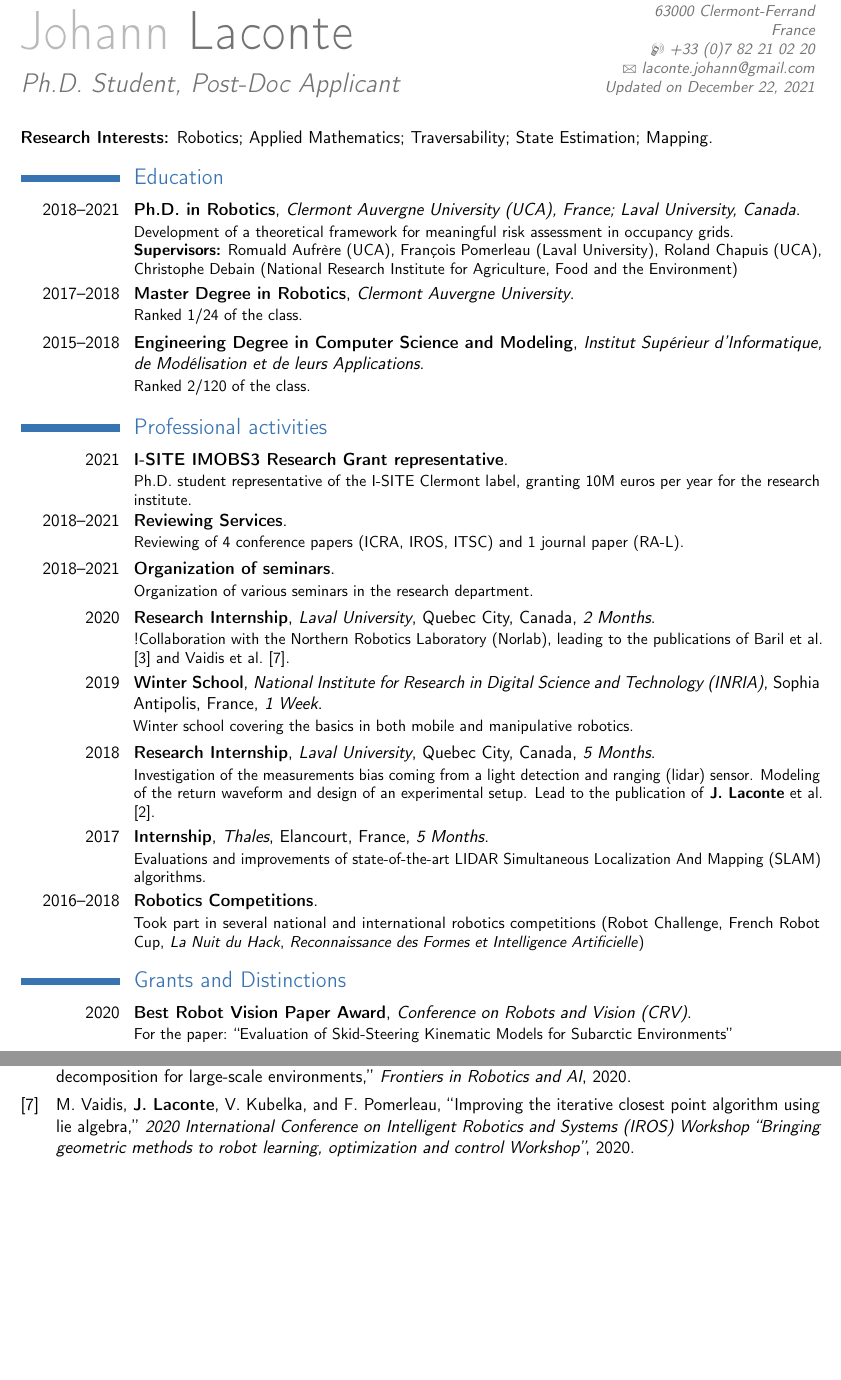
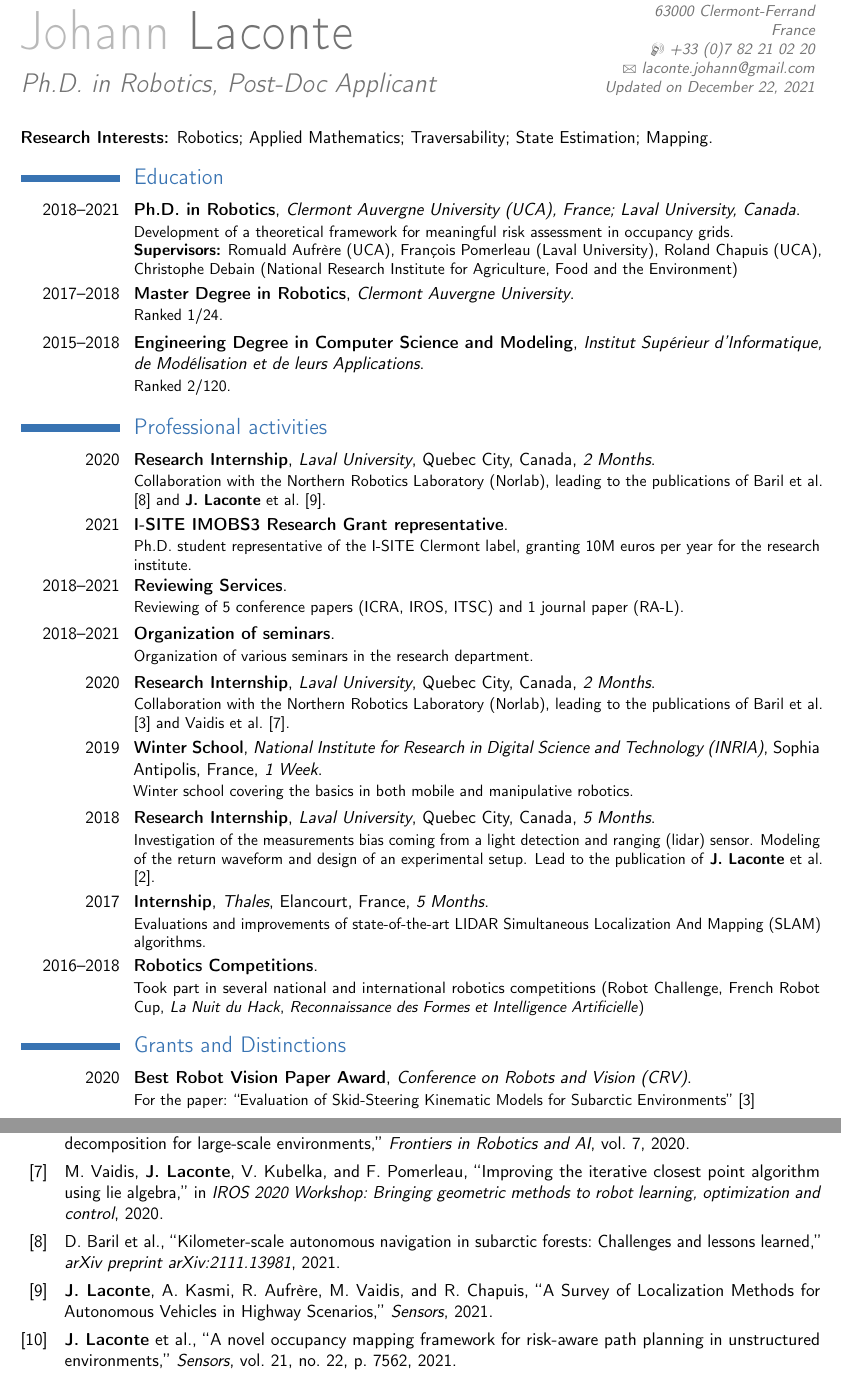
Before and after one commit to JohannLac/academic_resume, a LaTeX CV (main.tex, which reads biblio.bib): two parts of pages 1 and 2 of 2 before the commit and two parts of pages 1 and 2 of 3 after it, joined at a grey line, cut so that both start at the same text, the shorter picture padded with empty space. Compiled offline with pdfLaTeX.

Commit message:
update biblio

```diff
--- a/biblio.bib
+++ b/biblio.bib
@@ -16,3 +25,7 @@
+journal = {Sensors},
+title = {{A Survey of Localization Methods for Autonomous Vehicles in
+Highway Scenarios}},
+year = {2021}
 }
 
 @inproceedings{baril2020evaluation,
@@ -28,6 +41,9 @@
   title={End-to-end probabilistic ego-vehicle localization framework},
   author={Kasmi, Abderrahim and \textbf{J. Laconte} and Aufr{\`e}re, Romuald and Denis, Dieumet and Chapuis, Roland},
   journal={IEEE Transactions on Intelligent Vehicles},
+  volume={6},
+  number={1},
+  pages={146--158},
   year={2020},
   publisher={IEEE}
 }
@@ -36,7 +52,9 @@
   title={Geometry preserving sampling method based on spectral decomposition for large-scale environments},
   author={Labussi{\`e}re, Mathieu and \textbf{J. Laconte} and Pomerleau, Fran{\c{c}}ois},
   journal={Frontiers in Robotics and AI},
-  year={2020}
+  volume={7},
+  year={2020},
+  publisher={Frontiers Media SA}
 }
 
 @inproceedings{kasmi2020information,
@@ -52,6 +70,6 @@
   title={Improving the Iterative Closest Point Algorithm using Lie Algebra},
   author={Vaidis, Maxime and \textbf{J. Laconte} and Kubelka, Vladim{\'\i}r and Pomerleau, Fran{\c{c}}ois},
-  journal={2020 International Conference on Intelligent Robotics and Systems (IROS) Workshop ``Bringing geometric methods to robot learning, optimization and control Workshop''},
+  booktitle={IROS 2020 Workshop: Bringing geometric methods to robot learning, optimization and control},
   year={2020}
 }
 
@@ -68 +82,0 @@
-  journal={2021 International Conference on Intelligent Robots and Systems (IROS)},
@@ -70,0 +91,5 @@
+  title={A Novel Occupancy Mapping Framework for Risk-Aware Path Planning in Unstructured Environments},
+  author={\textbf{J. Laconte} and Kasmi, Abderrahim and Pomerleau, Fran{\c{c}}ois and Chapuis, Roland and Malaterre, Laurent and Debain, Christophe and Aufr{\`e}re, Romuald},
+  journal={Sensors},
+  volume={21},
+  number={22},
@@ -70,0 +102,5 @@
+  title={Kilometer-scale autonomous navigation in subarctic forests: challenges and lessons learned},
+  author={Baril, Dominic and Desch{\^e}nes, Simon-Pierre and Gamache, Olivier and Vaidis, Maxime and LaRocque, Damien and \textbf{J. Laconte} and Kubelka, Vladim{\'\i}r and Gigu{\`e}re, Philippe and Pomerleau, Fran{\c{c}}ois},
+  journal={arXiv preprint arXiv:2111.13981},
+  year={2021}
+}
--- a/main.tex
+++ b/main.tex
@@ -31,7 +31,7 @@ mincitenames=1,
 
 % personal data
 \name{Johann}{Laconte}
-\title{Ph.D. Student, Post-Doc Applicant}                               % optional, remove / comment the line if not wanted
+\title{Ph.D. in Robotics, Post-Doc Applicant}                               % optional, remove / comment the line if not wanted
 \address{08 rue d'Assas}{63000 Clermont-Ferrand}{France}% optional, remove / comment the line if not wanted; the "postcode city" and "country" arguments can be omitted or provided empty
 \phone[mobile]{+33 (0)7 82 21 02 20}                   % optional, remove / comment the line if not wanted; the optional "type" of the phone can be "mobile" (default), "fixed" or "fax"
 \email{laconte.johann@gmail.com}                               % optional, remove / comment the line if not wanted
@@ -53,21 +53,24 @@ mincitenames=1,
 \textbf{Research Interests:} Robotics; Applied Mathematics; Traversability; State Estimation; Mapping.
 \section{Education}
 \cventry{2018--2021}{Ph.D. in Robotics}{Clermont Auvergne University (UCA), France; Laval University, Canada}{}{}{Development of a theoretical framework for meaningful risk assessment in occupancy grids. \\ \textbf{Supervisors:} Romuald Aufrère (UCA), François Pomerleau (Laval University), Roland Chapuis (UCA), Christophe Debain (National Research Institute for Agriculture, Food and the Environment)}  % arguments 3 to 6 can be left empty
-\cventry{2017--2018}{Master Degree in Robotics}{Clermont Auvergne University}{}{}{Ranked 1/24 of the class.}
-\cventry{2015--2018}{Engineering Degree in Computer Science and Modeling}{Institut Supérieur d'Informatique, de Modélisation et de leurs Applications}{}{}{Ranked 2/120 of the class.}
+\cventry{2017--2018}{Master Degree in Robotics}{Clermont Auvergne University}{}{}{Ranked 1/24.}
+\cventry{2015--2018}{Engineering Degree in Computer Science and Modeling}{Institut Supérieur d'Informatique, de Modélisation et de leurs Applications}{}{}{Ranked 2/120.}
 
 \section{Professional activities}
+\cventry{2020}{Research Internship}{Laval University}{Quebec City, Canada}{\textit{2 Months}}{
+	Collaboration with the Northern Robotics Laboratory (Norlab), leading to the publications of \citet{baril2021kilometer} and \citet{Laconte2021IVloc}.
+}
 \cventry{2021}{I-SITE IMOBS3 Research Grant representative}{}{}{}{
 	Ph.D. student representative of the I-SITE Clermont label, granting 10M euros per year for the research institute.
 }
 \cventry{2018--2021}{Reviewing Services}{}{}{}{
-	Reviewing of 4 conference papers (ICRA, IROS, ITSC) and 1 journal paper (RA-L).
+	Reviewing of 5 conference papers (ICRA, IROS, ITSC) and 1 journal paper (RA-L).
 }
 \cventry{2018--2021}{Organization of seminars}{}{}{}{
 	Organization of various seminars in the research department.
 }
 \cventry{2020}{Research Internship}{Laval University}{Quebec City, Canada}{\textit{2 Months}}{
-	!Collaboration with the Northern Robotics Laboratory (Norlab), leading to the publications of \citet{baril2020evaluation} and \citet{vaidis2020improving}.
+	Collaboration with the Northern Robotics Laboratory (Norlab), leading to the publications of \citet{baril2020evaluation} and \citet{vaidis2020improving}.
 }
 \cventry{2019}{Winter School}{National Institute for Research in Digital Science and Technology (INRIA)}{Sophia Antipolis, France}{\textit{1 Week}}{
 	Winter school covering the basics in both mobile and manipulative robotics.
@@ -85,8 +88,8 @@ Evaluations and improvements of state-of-the-art LIDAR Simultaneous Localization
 }
 
 \section{Grants and Distinctions}
-\cventry{2020}{Best Robot Vision Paper Award}{Conference on Robots and Vision (CRV)}{}{}{For the paper: \citetitle{baril2020evaluation}}
-\cventry{2020}{Finalist for Best Student Paper Award}{International Conference on Control, Automation, Robotics and Vision (ICARCV)}{}{}{For the paper: \citetitle{kasmi2020information}}
+\cventry{2020}{Best Robot Vision Paper Award}{Conference on Robots and Vision (CRV)}{}{}{For the paper: \citetitle{baril2020evaluation}~\cite{baril2020evaluation}}
+\cventry{2020}{Finalist for Best Student Paper Award}{International Conference on Control, Automation, Robotics and Vision (ICARCV)}{}{}{For the paper: \citetitle{kasmi2020information}~\cite{kasmi2020information}}
 \cventry{2018}{Doctoral Research Grant}{\textit{Innovative Mobility: Smart and Sustainable Solutions (IMOBS3) Program}}{}{}{}
 \cventry{2018}{Graduate Research Grant}{\textit{WOW! Wide Open to the World Program from I-Site CAP2025 project}}{}{}{}
 
```
Also changed, not shown: main.pdf, biblio.bib (36 more changed lines), main.tex (1 more changed lines).
